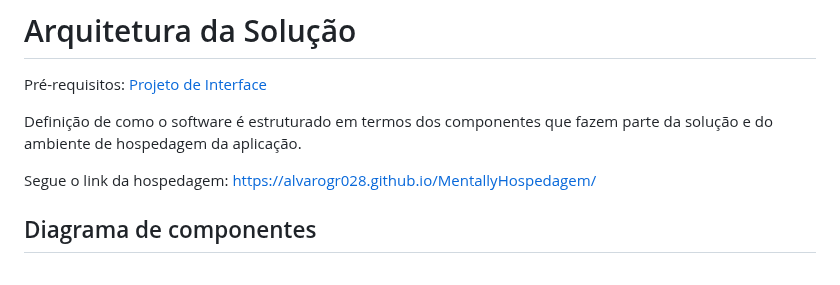
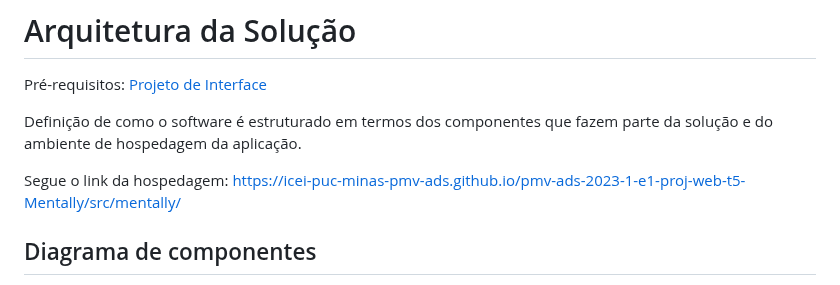
Before and after one commit to ICEI-PUC-Minas-PMV-ADS/Mentally2023, a Markdown page: docs/05-Arquitetura da Solução.md, the part around the change. Rendered like a GitHub page.

```diff
--- a/docs/05-Arquitetura da Solução.md
+++ b/docs/05-Arquitetura da Solução.md
@@ -4,7 +4,7 @@
 
 Definição de como o software é estruturado em termos dos componentes que fazem parte da solução e do ambiente de hospedagem da aplicação.
 
-Segue o link da hospedagem: [https://alvarogr028.github.io/MentallyHospedagem/](https://icei-puc-minas-pmv-ads.github.io/Mentally2023/src/mentally/index.html)
+Segue o link da hospedagem: https://icei-puc-minas-pmv-ads.github.io/pmv-ads-2023-1-e1-proj-web-t5-Mentally/src/mentally/
 
 
 ## Diagrama de componentes
```
